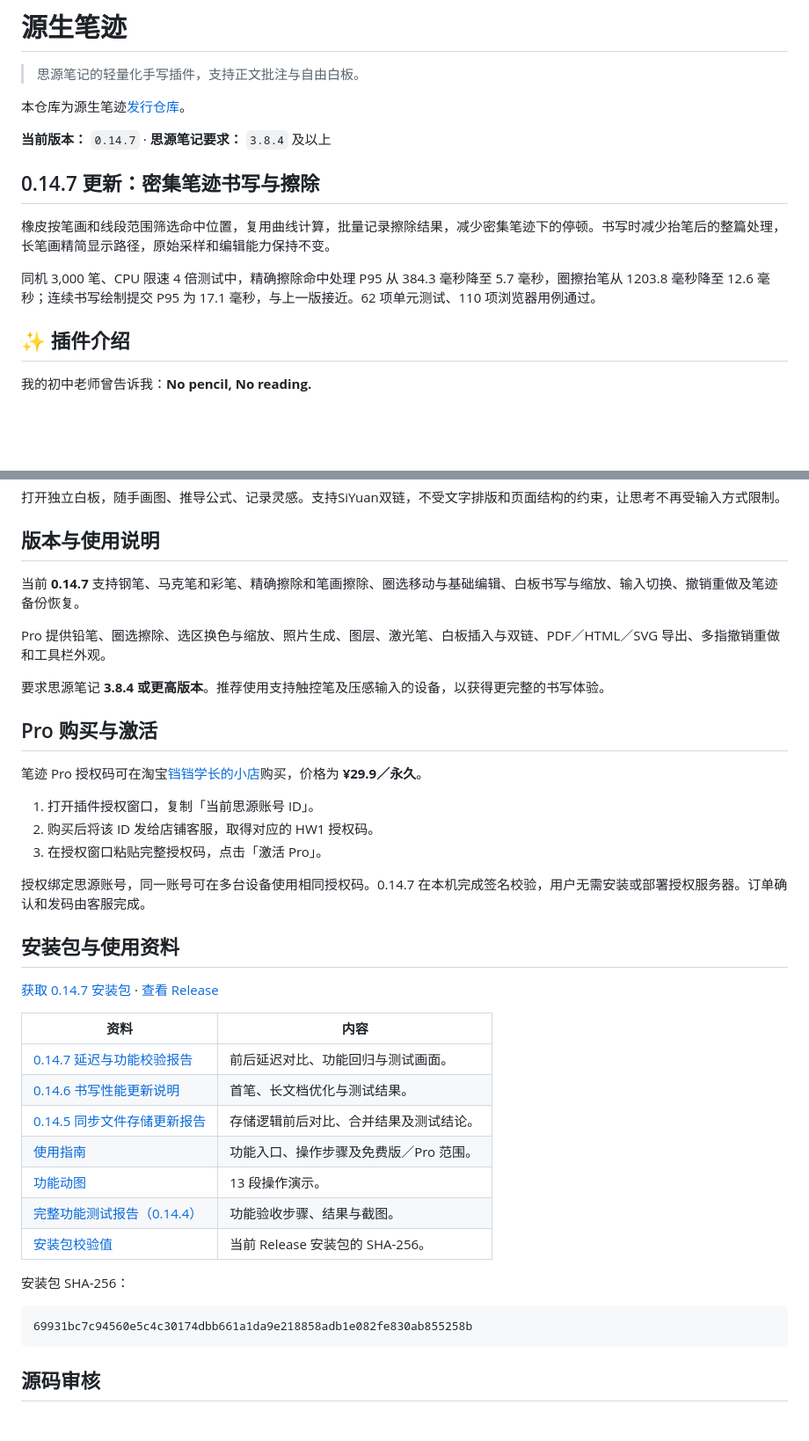
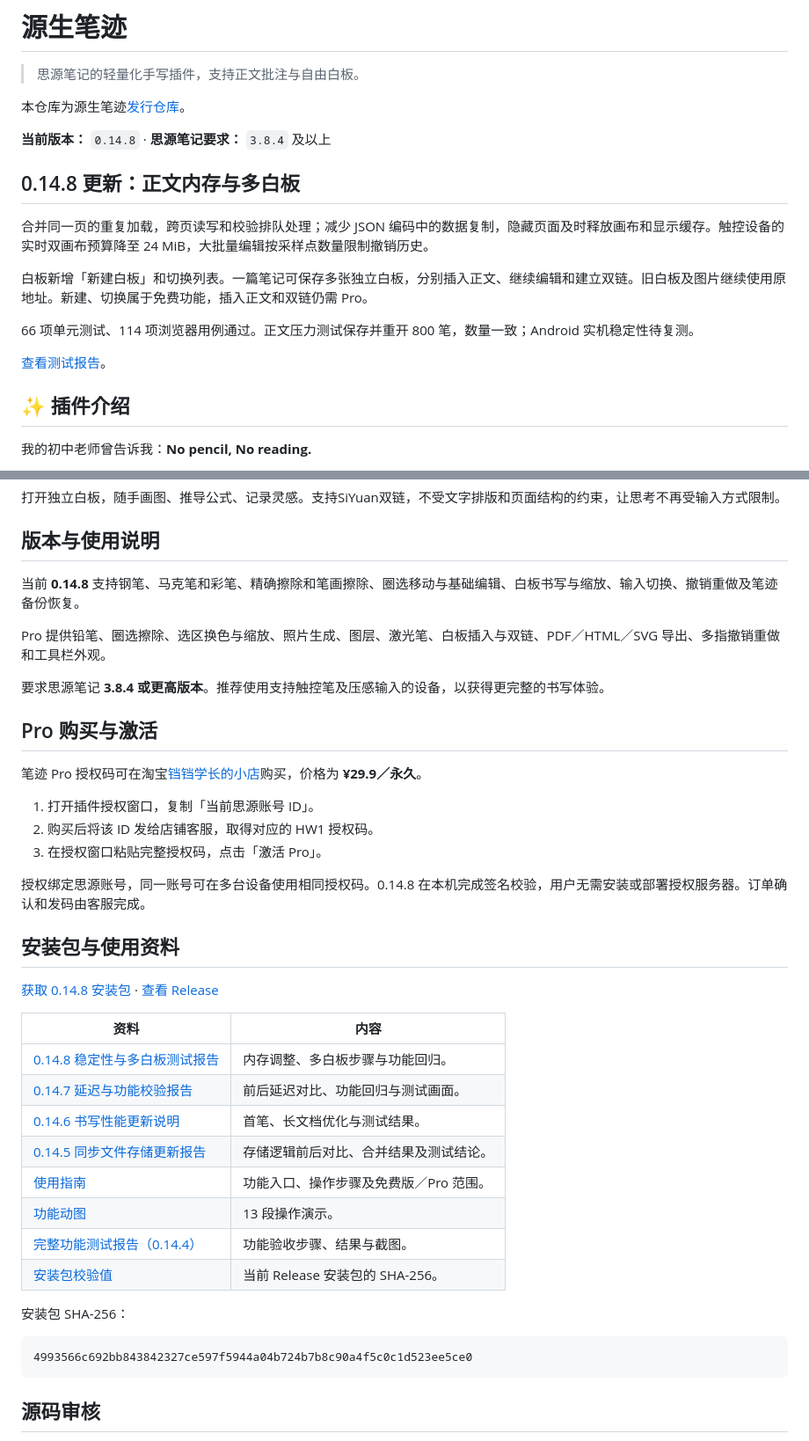
Before and after one commit to jiangeeeeee/siyuan-native-handwriting, a Markdown page: README.md, 2 parts joined by grey strips. Shown at 88% size. GitHub-like rendering; blank space fills up the shorter version.

````diff
--- a/README.md
+++ b/README.md
@@ -4,14 +4,18 @@
 
 本仓库为源生笔迹[发行仓库](https://github.com/jiangeeeeee/siyuan-native-handwriting)。
 
-**当前版本：** `0.14.7` · **思源笔记要求：** `3.8.4` 及以上
+**当前版本：** `0.14.8` · **思源笔记要求：** `3.8.4` 及以上
 
 
-## 0.14.7 更新：密集笔迹书写与擦除
+## 0.14.8 更新：正文内存与多白板
 
-橡皮按笔画和线段范围筛选命中位置，复用曲线计算，批量记录擦除结果，减少密集笔迹下的停顿。书写时减少抬笔后的整篇处理，长笔画精简显示路径，原始采样和编辑能力保持不变。
+合并同一页的重复加载，跨页读写和校验排队处理；减少 JSON 编码中的数据复制，隐藏页面及时释放画布和显示缓存。触控设备的实时双画布预算降至 24 MiB，大批量编辑按采样点数量限制撤销历史。
 
-同机 3,000 笔、CPU 限速 4 倍测试中，精确擦除命中处理 P95 从 384.3 毫秒降至 5.7 毫秒，圈擦抬笔从 1203.8 毫秒降至 12.6 毫秒；连续书写绘制提交 P95 为 17.1 毫秒，与上一版接近。62 项单元测试、110 项浏览器用例通过。
+白板新增「新建白板」和切换列表。一篇笔记可保存多张独立白板，分别插入正文、继续编辑和建立双链。旧白板及图片继续使用原地址。新建、切换属于免费功能，插入正文和双链仍需 Pro。
+
+66 项单元测试、114 项浏览器用例通过。正文压力测试保存并重开 800 笔，数量一致；Android 实机稳定性待复测。
+
+[查看测试报告](docs/0.14.8-稳定性与多白板测试报告.md)。
 
 ## ✨ 插件介绍
 
@@ -43,7 +47,7 @@
 
 ## 版本与使用说明
 
-当前 **0.14.7** 支持钢笔、马克笔和彩笔、精确擦除和笔画擦除、圈选移动与基础编辑、白板书写与缩放、输入切换、撤销重做及笔迹备份恢复。
+当前 **0.14.8** 支持钢笔、马克笔和彩笔、精确擦除和笔画擦除、圈选移动与基础编辑、白板书写与缩放、输入切换、撤销重做及笔迹备份恢复。
 
 Pro 提供铅笔、圈选擦除、选区换色与缩放、照片生成、图层、激光笔、白板插入与双链、PDF／HTML／SVG 导出、多指撤销重做和工具栏外观。
 
@@ -57,14 +61,15 @@ Pro 提供铅笔、圈选擦除、选区换色与缩放、照片生成、图层
 2. 购买后将该 ID 发给店铺客服，取得对应的 HW1 授权码。
 3. 在授权窗口粘贴完整授权码，点击「激活 Pro」。
 
-授权绑定思源账号，同一账号可在多台设备使用相同授权码。0.14.7 在本机完成签名校验，用户无需安装或部署授权服务器。订单确认和发码由客服完成。
+授权绑定思源账号，同一账号可在多台设备使用相同授权码。0.14.8 在本机完成签名校验，用户无需安装或部署授权服务器。订单确认和发码由客服完成。
 
 ## 安装包与使用资料
 
-[获取 0.14.7 安装包](https://github.com/jiangeeeeee/siyuan-native-handwriting/releases/download/v0.14.7/package.zip) · [查看 Release](https://github.com/jiangeeeeee/siyuan-native-handwriting/releases/tag/v0.14.7)
+[获取 0.14.8 安装包](https://github.com/jiangeeeeee/siyuan-native-handwriting/releases/download/v0.14.8/package.zip) · [查看 Release](https://github.com/jiangeeeeee/siyuan-native-handwriting/releases/tag/v0.14.8)
 
 | 资料 | 内容 |
 | --- | --- |
+| [0.14.8 稳定性与多白板测试报告](docs/0.14.8-稳定性与多白板测试报告.md) | 内存调整、多白板步骤与功能回归。 |
 | [0.14.7 延迟与功能校验报告](docs/0.14.7-延迟与功能校验报告.md) | 前后延迟对比、功能回归与测试画面。 |
 | [0.14.6 书写性能更新说明](docs/0.14.6-书写性能更新说明.md) | 首笔、长文档优化与测试结果。 |
 | [0.14.5 同步文件存储更新报告](docs/0.14.5-同步文件存储更新报告.md) | 存储逻辑前后对比、合并结果及测试结论。 |
@@ -76,7 +81,7 @@ Pro 提供铅笔、圈选擦除、选区换色与缩放、照片生成、图层
 安装包 SHA-256：
 
 ```text
-69931bc7c94560e5c4c30174dbb661a1da9e218858adb1e082fe830ab855258b
+4993566c692bb843842327ce597f5944a04b724b7b8c90a4f5c0c1d523ee5ce0
 ```
 
 ## 源码审核
````
Also changed, not shown: other parts of README.md (+1 -1 lines), docs/0.14.8-稳定性与多白板测试报告.md (added, +79 -0 lines), docs/使用指南.md (+3 -3 lines), docs/0.14.8-assets/03-new-empty-board.png (added), docs/0.14.8-assets/06-two-independent-images.png (added), docs/0.14.8-assets/07a-updated-images.png (added), 1 other file.
